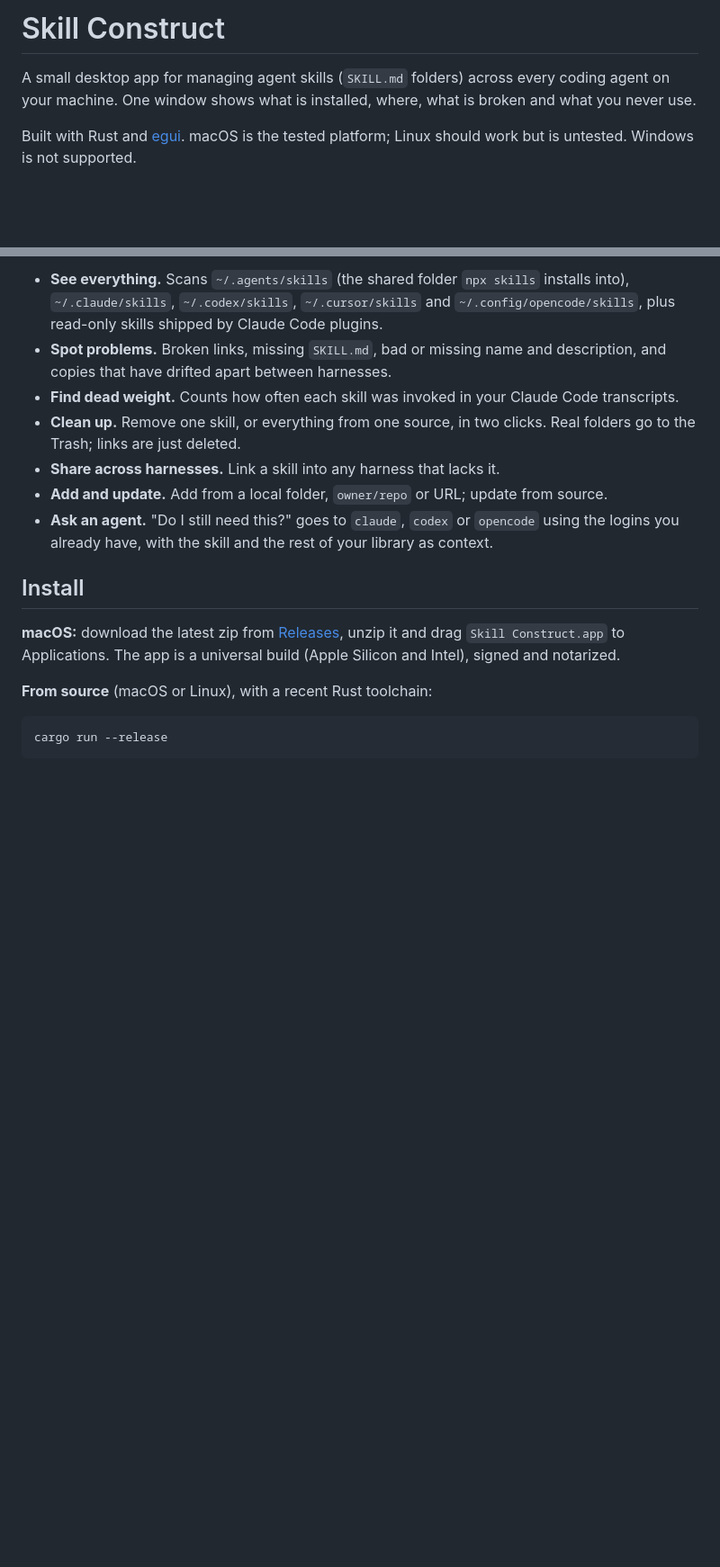
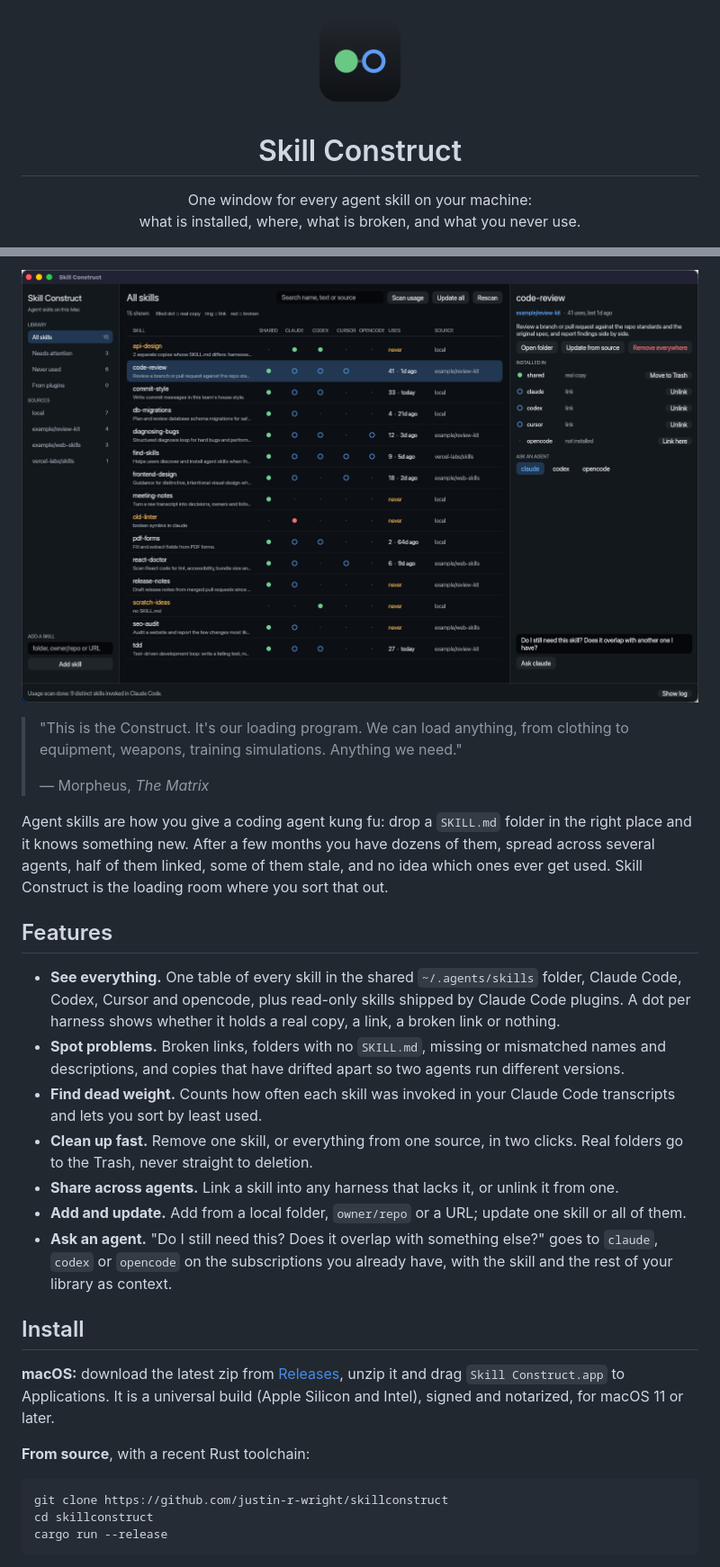
Before and after one commit to justin-r-wright/skillconstruct, a Markdown page: README.md, 2 parts joined by grey strips. Shown at 90% size. Rendered like a GitHub page; pictures changed too: assets/icon.png (added), assets/screenshot.png (added); blank space fills up the shorter version.

Commit message:
Expand README with screenshot, badges, privacy and roadmap; add CI
Co-Authored-By: Claude Fable 5.2 <noreply@anthropic.com>

```diff
--- a/README.md
+++ b/README.md
@@ -1,9 +1,11 @@
-# Skill Construct
+<p align="center">
+  <img src="assets/icon.png" width="112" alt="Skill Construct icon">
+</p>
 
-A small desktop app for managing agent skills (`SKILL.md` folders) across every coding
-agent on your machine. One window shows what is installed, where, what is broken and
-what you never use.
+<h1 align="center">Skill Construct</h1>
 
-Built with Rust and [egui](https://github.com/emilk/egui). macOS is the tested platform;
-Linux should work but is untested. Windows is not supported.
+<p align="center">
+  One window for every agent skill on your machine:<br>
+  what is installed, where, what is broken, and what you never use.
+</p>
 
@@ -11,25 +18,43 @@ Linux should work but is untested. Windows is not supported.
 
-- **See everything.** Scans `~/.agents/skills` (the shared folder `npx skills` installs into),
-  `~/.claude/skills`, `~/.codex/skills`, `~/.cursor/skills` and `~/.config/opencode/skills`,
-  plus read-only skills shipped by Claude Code plugins.
-- **Spot problems.** Broken links, missing `SKILL.md`, bad or missing name and description,
-  and copies that have drifted apart between harnesses.
-- **Find dead weight.** Counts how often each skill was invoked in your Claude Code transcripts.
-- **Clean up.** Remove one skill, or everything from one source, in two clicks. Real folders
-  go to the Trash; links are just deleted.
-- **Share across harnesses.** Link a skill into any harness that lacks it.
-- **Add and update.** Add from a local folder, `owner/repo` or URL; update from source.
-- **Ask an agent.** "Do I still need this?" goes to `claude`, `codex` or `opencode` using
-  the logins you already have, with the skill and the rest of your library as context.
+![Skill Construct showing a library of skills across five harnesses](assets/screenshot.png)
+
+> "This is the Construct. It's our loading program. We can load anything, from clothing
+> to equipment, weapons, training simulations. Anything we need."
+>
+> — Morpheus, *The Matrix*
+
+Agent skills are how you give a coding agent kung fu: drop a `SKILL.md` folder in the right
+place and it knows something new. After a few months you have dozens of them, spread across
+several agents, half of them linked, some of them stale, and no idea which ones ever get used.
+Skill Construct is the loading room where you sort that out.
+
+## Features
+
+- **See everything.** One table of every skill in the shared `~/.agents/skills` folder,
+  Claude Code, Codex, Cursor and opencode, plus read-only skills shipped by Claude Code plugins.
+  A dot per harness shows whether it holds a real copy, a link, a broken link or nothing.
+- **Spot problems.** Broken links, folders with no `SKILL.md`, missing or mismatched names
+  and descriptions, and copies that have drifted apart so two agents run different versions.
+- **Find dead weight.** Counts how often each skill was invoked in your Claude Code
+  transcripts and lets you sort by least used.
+- **Clean up fast.** Remove one skill, or everything from one source, in two clicks.
+  Real folders go to the Trash, never straight to deletion.
+- **Share across agents.** Link a skill into any harness that lacks it, or unlink it from one.
+- **Add and update.** Add from a local folder, `owner/repo` or a URL; update one skill or all of them.
+- **Ask an agent.** "Do I still need this? Does it overlap with something else?" goes to
+  `claude`, `codex` or `opencode` on the subscriptions you already have, with the skill and
+  the rest of your library as context.
 
 ## Install
 
 **macOS:** download the latest zip from
 [Releases](https://github.com/justin-r-wright/skillconstruct/releases/latest), unzip it and drag
-`Skill Construct.app` to Applications. The app is a universal build (Apple Silicon and Intel),
-signed and notarized.
+`Skill Construct.app` to Applications. It is a universal build (Apple Silicon and Intel),
+signed and notarized, for macOS 11 or later.
 
-**From source** (macOS or Linux), with a recent Rust toolchain:
+**From source**, with a recent Rust toolchain:
 
+    git clone https://github.com/justin-r-wright/skillconstruct
+    cd skillconstruct
     cargo run --release
 
```
Also changed, not shown: other parts of README.md (+57 -13 lines), 1 other file.
